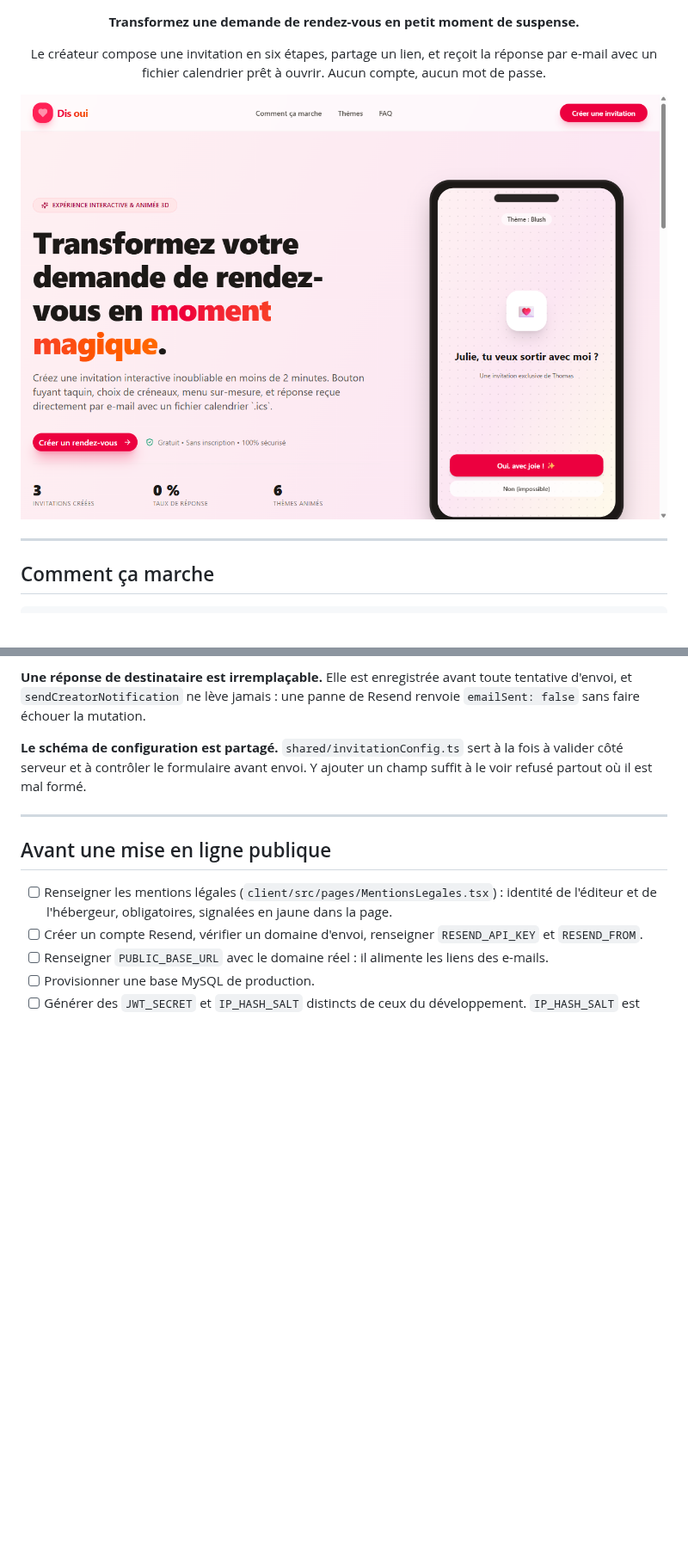
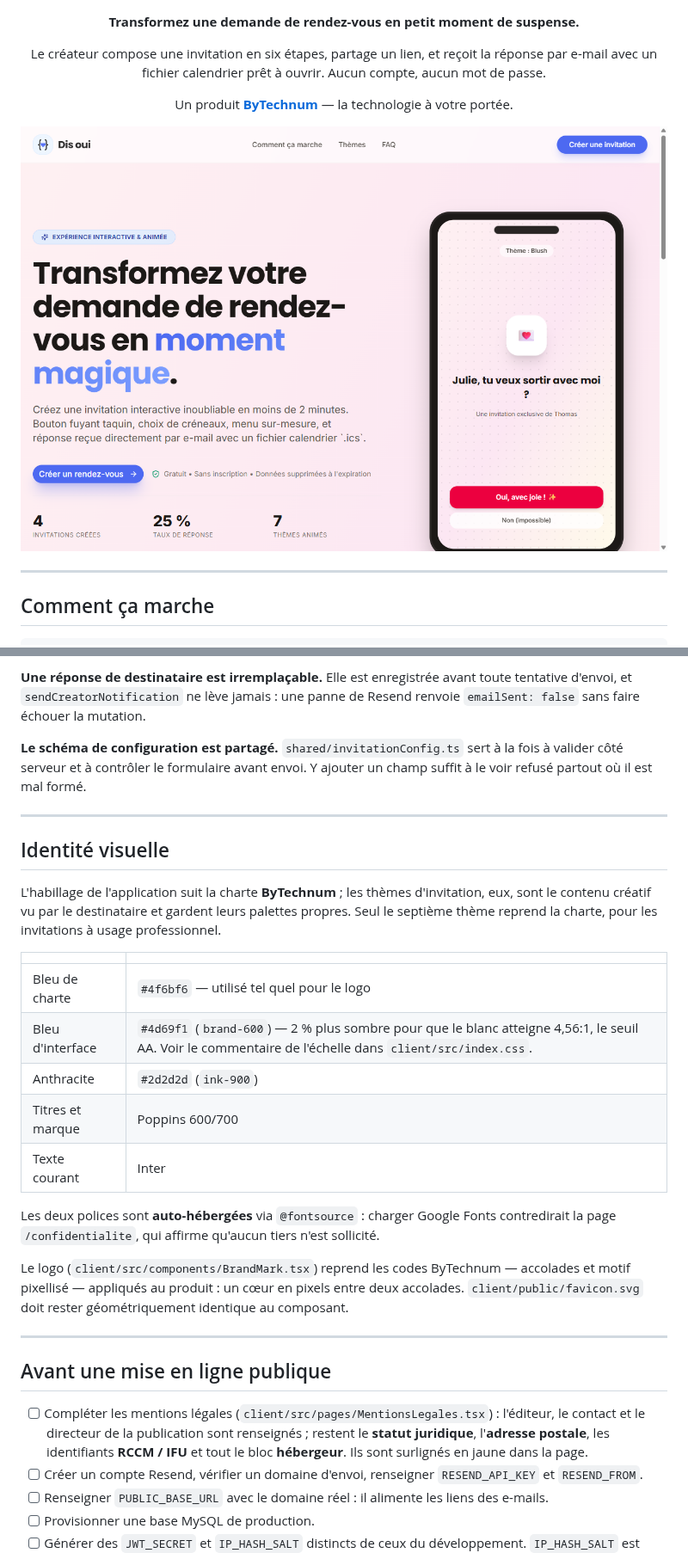
Before and after one commit to Magloire04/Dis_oui, a Markdown page: README.md, 2 parts joined by grey strips. Shown at 86% size. Rendered like a GitHub page; pictures changed too: docs/images/accueil.png; blank space fills up the shorter version.

```diff
--- a/README.md
+++ b/README.md
@@ -7,6 +9,8 @@
 Le créateur compose une invitation en six étapes, partage un lien,
 et reçoit la réponse par e-mail avec un fichier calendrier prêt à ouvrir.
 Aucun compte, aucun mot de passe.
+
+Un produit **[ByTechnum](https://github.com/Magloire04)** — la technologie à votre portée.
 
 <img src="docs/images/accueil.png" alt="Page d'accueil de Dis oui" width="820">
 
@@ -176,10 +181,38 @@ ajouter un champ suffit à le voir refusé partout où il est mal formé.
 
 ---
 
+## Identité visuelle
+
+L'habillage de l'application suit la charte **ByTechnum** ; les thèmes
+d'invitation, eux, sont le contenu créatif vu par le destinataire et gardent
+leurs palettes propres. Seul le septième thème reprend la charte, pour les
+invitations à usage professionnel.
+
+| | |
+|---|---|
+| Bleu de charte | `#4f6bf6` — utilisé tel quel pour le logo |
+| Bleu d'interface | `#4d69f1` (`brand-600`) — 2 % plus sombre pour que le blanc atteigne 4,56:1, le seuil AA. Voir le commentaire de l'échelle dans `client/src/index.css`. |
+| Anthracite | `#2d2d2d` (`ink-900`) |
+| Titres et marque | Poppins 600/700 |
+| Texte courant | Inter |
+
+Les deux polices sont **auto-hébergées** via `@fontsource` : charger Google
+Fonts contredirait la page `/confidentialite`, qui affirme qu'aucun tiers n'est
+sollicité.
+
+Le logo (`client/src/components/BrandMark.tsx`) reprend les codes ByTechnum —
+accolades et motif pixellisé — appliqués au produit : un cœur en pixels entre
+deux accolades. `client/public/favicon.svg` doit rester géométriquement
+identique au composant.
+
+---
+
 ## Avant une mise en ligne publique
 
-- [ ] Renseigner les mentions légales (`client/src/pages/MentionsLegales.tsx`) :
-      identité de l'éditeur et de l'hébergeur, obligatoires, signalées en jaune
+- [ ] Compléter les mentions légales (`client/src/pages/MentionsLegales.tsx`) :
+      l'éditeur, le contact et le directeur de la publication sont renseignés ;
+      restent le **statut juridique**, l'**adresse postale**, les identifiants
+      **RCCM / IFU** et tout le bloc **hébergeur**. Ils sont surlignés en jaune
       dans la page.
 - [ ] Créer un compte Resend, vérifier un domaine d'envoi, renseigner
       `RESEND_API_KEY` et `RESEND_FROM`.
```
Also changed, not shown: other parts of README.md (+9 -6 lines), docs/images/editeur.png, docs/images/suivi.png, docs/images/theme-bytechnum.png (added), 1 other file.
